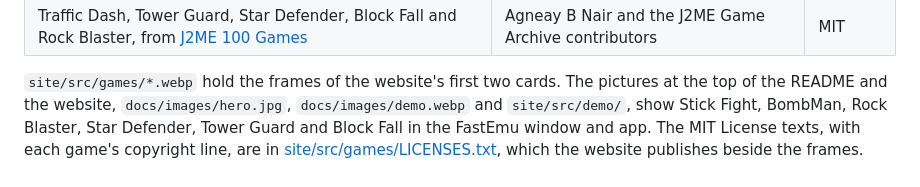
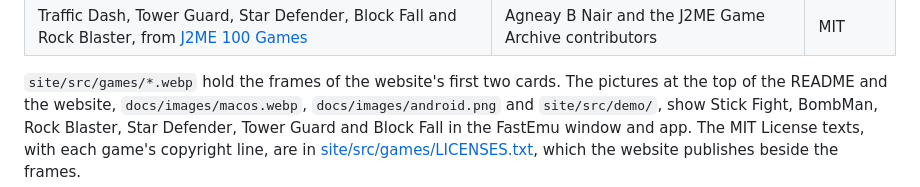
Before and after one commit to fzn0x/FastEmu, a Markdown page: THIRD_PARTY_NOTICES.md, the part around the change. Rendered like a GitHub page.

```diff
--- a/THIRD_PARTY_NOTICES.md
+++ b/THIRD_PARTY_NOTICES.md
@@ -57,7 +57,7 @@ games themselves.
 
 `site/src/games/*.webp` hold the frames of the website's first two
 cards. The pictures at the top of the README and the website,
-`docs/images/hero.jpg`, `docs/images/demo.webp` and `site/src/demo/`,
+`docs/images/macos.webp`, `docs/images/android.png` and `site/src/demo/`,
 show Stick Fight, BombMan, Rock Blaster, Star Defender, Tower Guard and
 Block Fall in the FastEmu window and app. The MIT License texts, with
 each game's copyright line, are in
```
Also changed, not shown: README.id.md (+9 -10 lines), README.md (+9 -10 lines), docs/images/android.png (added), docs/images/hero.jpg (deleted), 2 other files.
